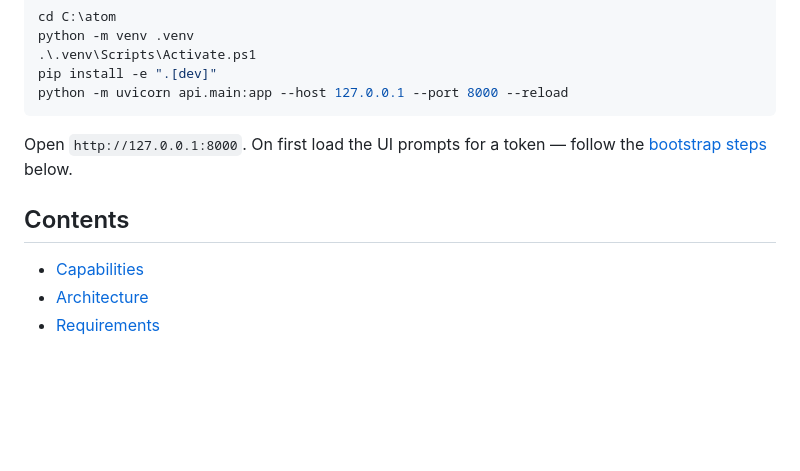
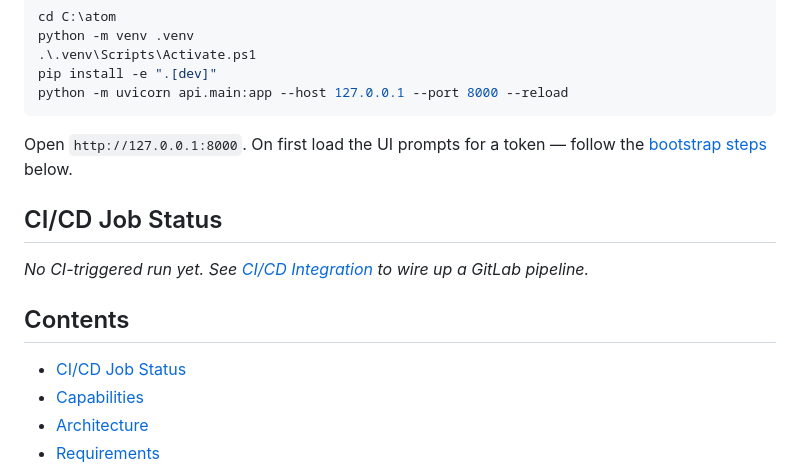
Before and after one commit to aravindksk7/atom, a Markdown page: README.md, the part around the change. Drawn GitHub-style; blank space fills up the shorter version.

Commit message:
docs: add CI/CD job status marker section to README

```diff
--- a/README.md
+++ b/README.md
@@ -16,8 +16,15 @@ python -m uvicorn api.main:app --host 127.0.0.1 --port 8000 --reload
 
 Open `http://127.0.0.1:8000`. On first load the UI prompts for a token — follow the [bootstrap steps](#authentication) below.
 
+## CI/CD Job Status
+
+<!-- ATOM:JOB-STATUS:START -->
+_No CI-triggered run yet. See [CI/CD Integration](#cicd-integration) to wire up a GitLab pipeline._
+<!-- ATOM:JOB-STATUS:END -->
+
 ## Contents
 
+- [CI/CD Job Status](#cicd-job-status)
 - [Capabilities](#capabilities)
 - [Architecture](#architecture)
 - [Requirements](#requirements)
```
